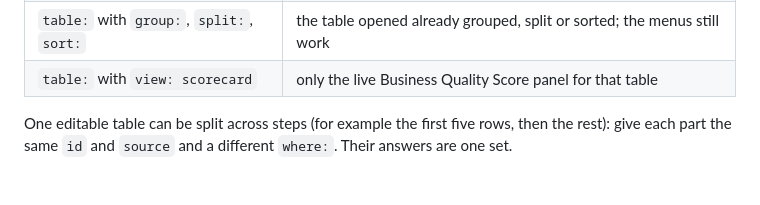
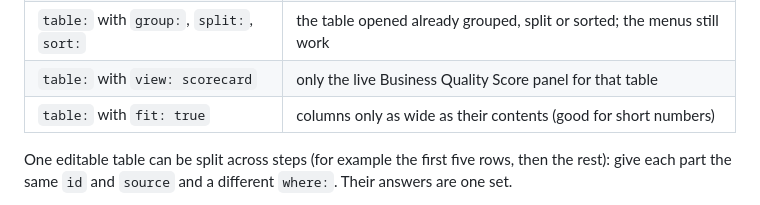
Before and after one commit to csfeeser/ai-governance-workspace, a Markdown page: README.md, the part around the change. Drawn GitHub-style.

```diff
--- a/README.md
+++ b/README.md
@@ -125,6 +125,7 @@ More things a step can show under it:
 | `answers: [field-id, ...]` | the student's earlier answers, read-only, updating live, so no step needs a trip back to an earlier tab |
 | `table:` with `group:`, `split:`, `sort:` | the table opened already grouped, split or sorted; the menus still work |
 | `table:` with `view: scorecard` | only the live Business Quality Score panel for that table |
+| `table:` with `fit: true` | columns only as wide as their contents (good for short numbers) |
 
 One editable table can be split across steps (for example the first five rows, then the rest): give each
 part the same `id` and `source` and a different `where:`. Their answers are one set.
```
Also changed, not shown: LAB_REFERENCES/images/lab-2.1/2-mark-the-answers.png, LAB_REFERENCES/images/lab-2.1/4-the-cause.png, 6 other files.
